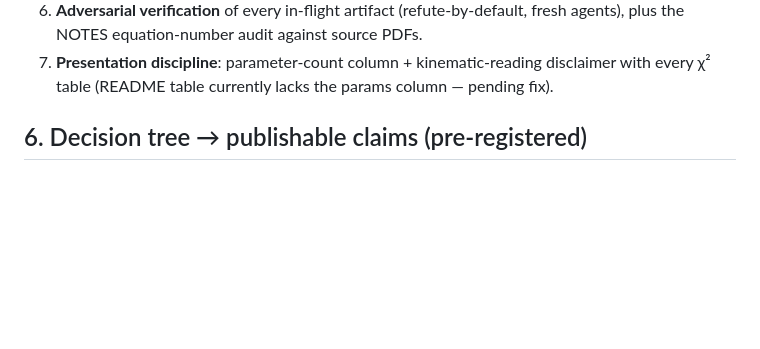
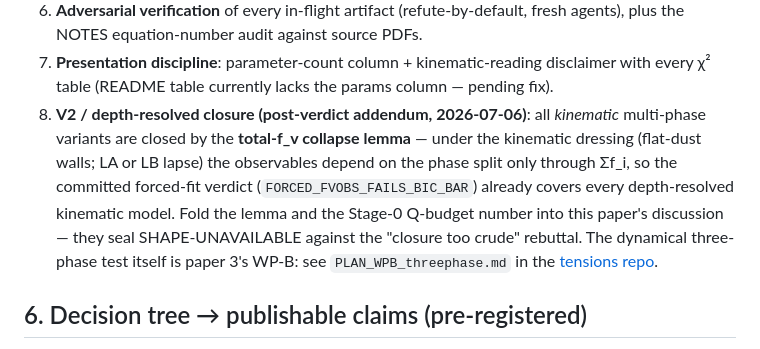
Before and after one commit to szhygulin/free-history-timescape, a Markdown page: REASONING_AND_ROADMAP.md, the part around the change. Drawn GitHub-style; blank space fills up the shorter version.

Commit message:
Roadmap: V2 kinematic variants closed by total-fv collapse lemma; dynamical test routed to paper 3 WP-B
Co-Authored-By: Claude Fable 5 <noreply@anthropic.com>

```diff
--- a/REASONING_AND_ROADMAP.md
+++ b/REASONING_AND_ROADMAP.md
@@ -146,6 +146,15 @@ band at all nodes") is necessary but cannot falsify anything — the band [0.22,
    plus the NOTES equation-number audit against source PDFs.
 7. **Presentation discipline**: parameter-count column + kinematic-reading disclaimer with every
    χ² table (README table currently lacks the params column — pending fix).
+8. **V2 / depth-resolved closure (post-verdict addendum, 2026-07-06)**: all *kinematic*
+   multi-phase variants are closed by the **total-f_v collapse lemma** — under the kinematic
+   dressing (flat-dust walls; LA or LB lapse) the observables depend on the phase split only
+   through Σf_i, so the committed forced-fit verdict (`FORCED_FVOBS_FAILS_BIC_BAR`) already
+   covers every depth-resolved kinematic model. Fold the lemma and the Stage-0 Q-budget number
+   into this paper's discussion — they seal SHAPE-UNAVAILABLE against the "closure too crude"
+   rebuttal. The dynamical three-phase test itself is paper 3's WP-B: see
+   `PLAN_WPB_threephase.md` in the
+   [tensions repo](https://github.com/szhygulin/free-history-timescape-tensions).
 
 ## 6. Decision tree → publishable claims (pre-registered)
 
```
